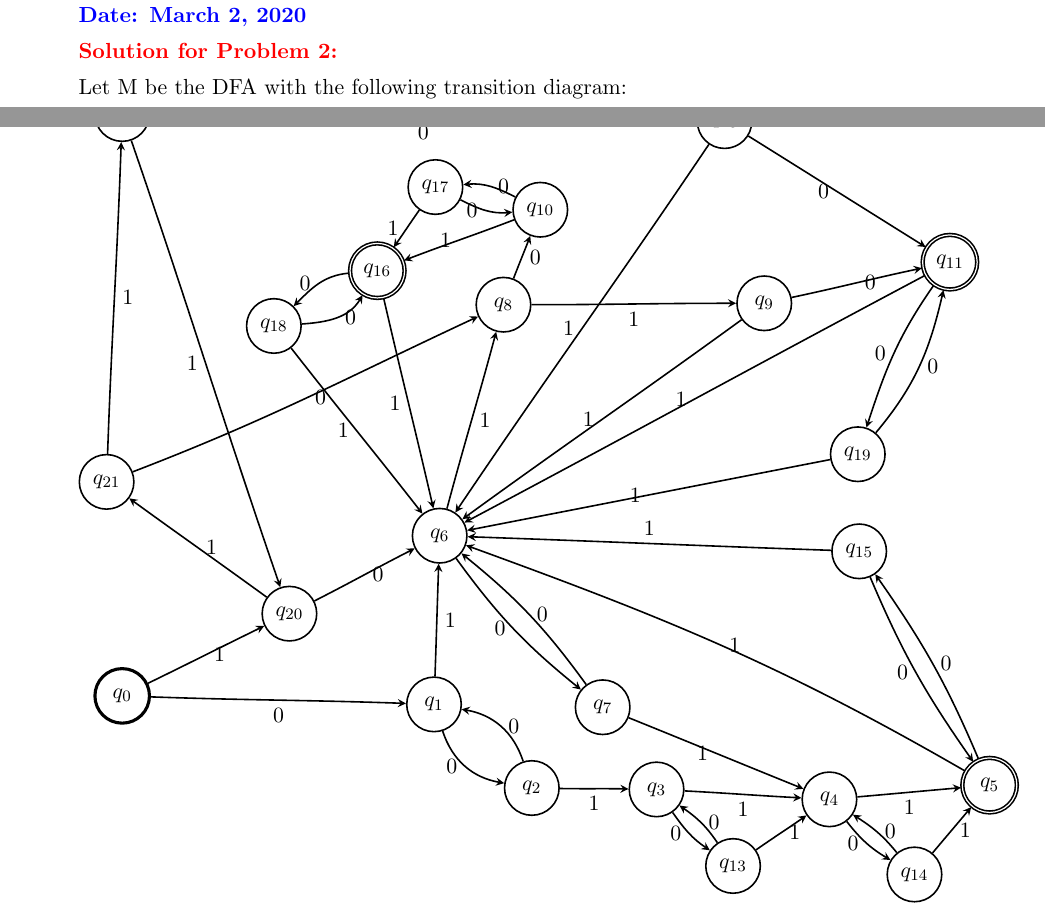
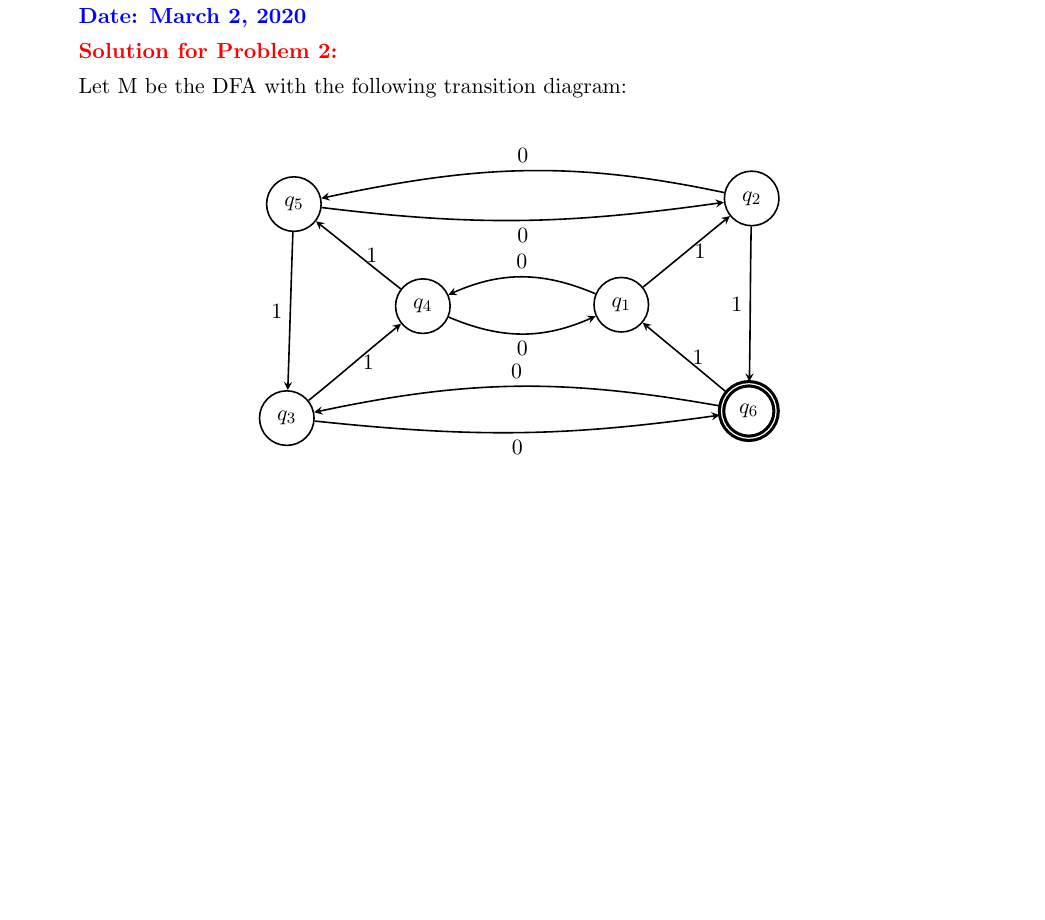
Before and after one commit to hish-school-work/2FA3_salehh6, a LaTeX problem sheet (Assignment5/Assignment_5_salehh6.tex): two parts of pages 3 and 4 of 4 before the commit and part of page 3 of 3 after it, the two joined at a grey line, cut so that both start at the same text, the shorter picture padded with empty space. Compiled offline with pdfLaTeX.

Commit message:
A friend helped me find the optimum solution for part 2.

```diff
--- a/Assignment5/Assignment_5_salehh6.tex
+++ b/Assignment5/Assignment_5_salehh6.tex
@@ -244,82 +244,31 @@ diagram:\\
 Let M be the DFA with the following transition
 diagram:\\
 %% Machine generated by https://finsm.io
-%% 2020-3-1-19:34:28
+%% 2020-3-1-20:57:8
 %% include in preamble:
 %% \usepackage{tikz}
 %% \usetikzlibrary{automata,positioning,arrows}
 \begin{center}
 \begin{tikzpicture}[]
-    \node[line width = 0.55mm,state] at (-15,-3.75) (7e6dbf4e) {$q_0$};
-    \node[thick,state] at (-9.5,-3.9) (361d8bf0) {$q_{1}$};
-    \node[thick,state] at (-7.775,-5.375) (afb58149) {$q_{2}$};
-    \node[thick,state] at (-5.575,-5.4) (46ee33e5) {$q_{3}$};
-    \node[thick,state] at (-2.525,-5.575) (e4c44f65) {$q_{4}$};
-    \node[thick,accepting,state] at (0.3,-5.325) (b0b3d14a) {$q_{5}$};
-    \node[thick,state] at (-9.4,-0.925) (33f24ec6) {$q_{6}$};
-    \node[thick,state] at (-6.525,-3.95) (01da49b5) {$q_{7}$};
-    \node[thick,state] at (-8.275,3.15) (c4fb257b) {$q_{8}$};
-    \node[thick,state] at (-3.675,3.175) (8eaab157) {$q_{9}$};
-    \node[thick,state] at (-7.625,4.825) (694e5bff) {$q_{10}$};
-    \node[thick,accepting,state] at (-0.4,3.9) (385392f9) {$q_{11}$};
-    \node[thick,state] at (-4.225,-6.75) (cc18d49b) {$q_{13}$};
-    \node[thick,state] at (-1.025,-6.9) (a1c62632) {$q_{14}$};
-    \node[thick,state] at (-2,-1.2) (09c19ab0) {$q_{15}$};
-    \node[thick,accepting,state] at (-10.5,3.75) (178392b7) {$q_{16}$};
-    \node[thick,state] at (-9.475,5.225) (4d0c9922) {$q_{17}$};
-    \node[thick,state] at (-12.325,2.775) (4a57da21) {$q_{18}$};
-    \node[thick,state] at (-2.025,0.5125) (fe297eef) {$q_{19}$};
-    \node[thick,state] at (-12.05,-2.3) (722187e5) {$q_{20}$};
-    \node[thick,state] at (-15.275,0.025) (a98aab54) {$q_{21}$};
-    \node[thick,state] at (-15,6.5125) (413304e5) {$q_{22}$};
-    \node[thick,state] at (-4.375,6.3875) (70de9e1f) {$q_{23}$};
+    \node[line width = 0.55mm,accepting,state] at (-0.8,-0.4) (f2c3d355) {$q_6$};
+    \node[thick,state] at (-3.05,1.475) (99aa3f14) {$q_{1}$};
+    \node[thick,state] at (-0.75,3.35) (18582618) {$q_{2}$};
+    \node[thick,state] at (-8.95,-0.525) (031873a9) {$q_{3}$};
+    \node[thick,state] at (-6.55,1.45) (facbb119) {$q_{4}$};
+    \node[thick,state] at (-8.825,3.25) (9473005f) {$q_{5}$};
     \path[->, thick, >=stealth]
-    (7e6dbf4e) edge [below,in = 178, out = -2] node {$0$} (361d8bf0)
-    (7e6dbf4e) edge [right,in = -154, out = 26] node {$1$} (722187e5)
-    (361d8bf0) edge [left,in = 170, out = -72] node {$0$} (afb58149)
-    (361d8bf0) edge [right,in = -92, out = 88] node {$1$} (33f24ec6)
-    (afb58149) edge [below,in = 179, out = -1] node {$1$} (46ee33e5)
-    (afb58149) edge [right,in = -10, out = 108] node {$0$} (361d8bf0)
-    (46ee33e5) edge [below,in = 177, out = -3] node {$1$} (e4c44f65)
-    (46ee33e5) edge [left,in = 146, out = -55] node {$0$} (cc18d49b)
-    (e4c44f65) edge [below,in = -175, out = 5] node {$1$} (b0b3d14a)
-    (e4c44f65) edge [left,in = 149, out = -52] node {$0$} (a1c62632)
-    (b0b3d14a) edge [right,in = -20, out = 150] node {$1$} (33f24ec6)
-    (b0b3d14a) edge [right,in = -55, out = 113] node {$0$} (09c19ab0)
-    (33f24ec6) edge [left,in = 141, out = -54] node {$0$} (01da49b5)
-    (33f24ec6) edge [right,in = -105, out = 75] node {$1$} (c4fb257b)
-    (01da49b5) edge [left,in = 158, out = -22] node {$1$} (e4c44f65)
-    (01da49b5) edge [right,in = -39, out = 126] node {$0$} (33f24ec6)
-    (c4fb257b) edge [right,in = -111, out = 69] node {$0$} (694e5bff)
-    (c4fb257b) edge [below,in = -180, out = 0] node {$1$} (8eaab157)
-    (8eaab157) edge [right,in = -168, out = 12] node {$0$} (385392f9)
-    (8eaab157) edge [left,in = 36, out = -144] node {$1$} (33f24ec6)
-    (694e5bff) edge [left,in = 21, out = -159] node {$1$} (178392b7)
-    (694e5bff) edge [right,in = 5, out = 153] node {$0$} (4d0c9922)
-    (385392f9) edge [left,in = 72, out = -125] node {$0$} (fe297eef)
-    (385392f9) edge [left,in = 28, out = -152] node {$1$} (33f24ec6)
-    (cc18d49b) edge [right,in = -35, out = 124] node {$0$} (46ee33e5)
-    (cc18d49b) edge [right,in = -145, out = 35] node {$1$} (e4c44f65)
-    (a1c62632) edge [right,in = -33, out = 129] node {$0$} (e4c44f65)
-    (a1c62632) edge [right,in = -130, out = 50] node {$1$} (b0b3d14a)
-    (09c19ab0) edge [left,in = 125, out = -67] node {$0$} (b0b3d14a)
-    (09c19ab0) edge [above,in = -2, out = 178] node {$1$} (33f24ec6)
-    (178392b7) edge [left,in = 103, out = -77] node {$1$} (33f24ec6)
-    (178392b7) edge [left,in = 45, out = -175] node {$0$} (4a57da21)
-    (4d0c9922) edge [left,in = -175, out = -27] node {$0$} (694e5bff)
-    (4d0c9922) edge [left,in = 55, out = -125] node {$1$} (178392b7)
-    (4a57da21) edge [right,in = -121, out = 4] node {$0$} (178392b7)
-    (4a57da21) edge [left,in = 128, out = -52] node {$1$} (33f24ec6)
-    (fe297eef) edge [right,in = -103, out = 50] node {$0$} (385392f9)
-    (fe297eef) edge [left,in = 11, out = -169] node {$1$} (33f24ec6)
-    (722187e5) edge [right,in = -153, out = 27] node {$0$} (33f24ec6)
-    (722187e5) edge [right,in = -36, out = 144] node {$1$} (a98aab54)
-    (a98aab54) edge [right,in = -92, out = 88] node {$1$} (413304e5)
-    (a98aab54) edge [right,in = -155, out = 21] node {$0$} (c4fb257b)
-    (413304e5) edge [below,in = 179, out = -1] node {$0$} (70de9e1f)
-    (413304e5) edge [left,in = 109, out = -71] node {$1$} (722187e5)
-    (70de9e1f) edge [left,in = 148, out = -32] node {$0$} (385392f9)
-    (70de9e1f) edge [left,in = 56, out = -124] node {$1$} (33f24ec6)
+    (f2c3d355) edge [right,in = -40, out = 140] node {$1$} (99aa3f14)
+    (f2c3d355) edge [above,in = 12, out = 170] node {$0$} (031873a9)
+    (99aa3f14) edge [right,in = -141, out = 39] node {$1$} (18582618)
+    (99aa3f14) edge [above,in = 24, out = 157] node {$0$} (facbb119)
+    (18582618) edge [above,in = 12, out = 168] node {$0$} (9473005f)
+    (18582618) edge [left,in = 89, out = -91] node {$1$} (f2c3d355)
+    (031873a9) edge [right,in = -141, out = 39] node {$1$} (facbb119)
+    (031873a9) edge [below,in = -172, out = -6] node {$0$} (f2c3d355)
+    (facbb119) edge [right,in = -38, out = 142] node {$1$} (9473005f)
+    (facbb119) edge [below,in = -156, out = -23] node {$0$} (99aa3f14)
+    (9473005f) edge [below,in = -172, out = -7] node {$0$} (18582618)
+    (9473005f) edge [left,in = 88, out = -92] node {$1$} (031873a9)
     ;
 \end{tikzpicture}
 \end{center}
```
Also changed, not shown: Assignment5/Assignment_5_salehh6.pdf.
